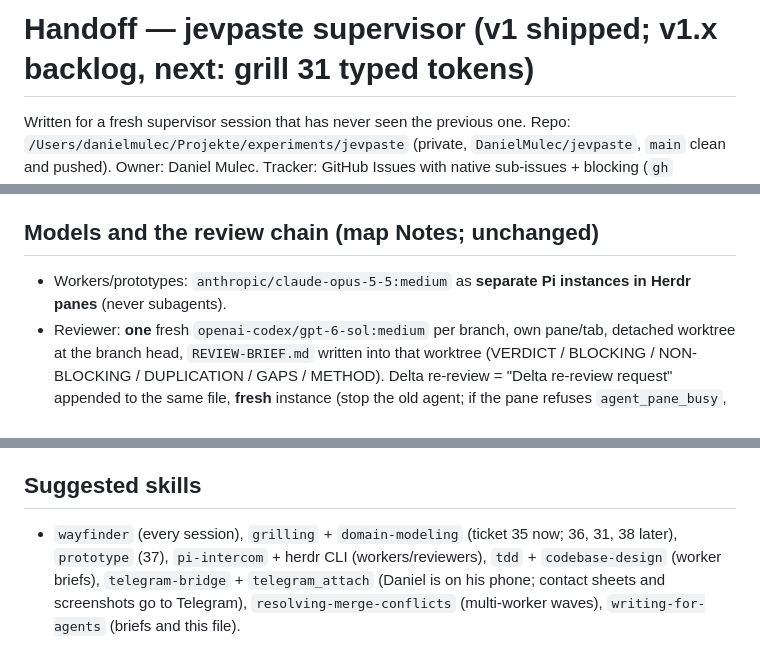
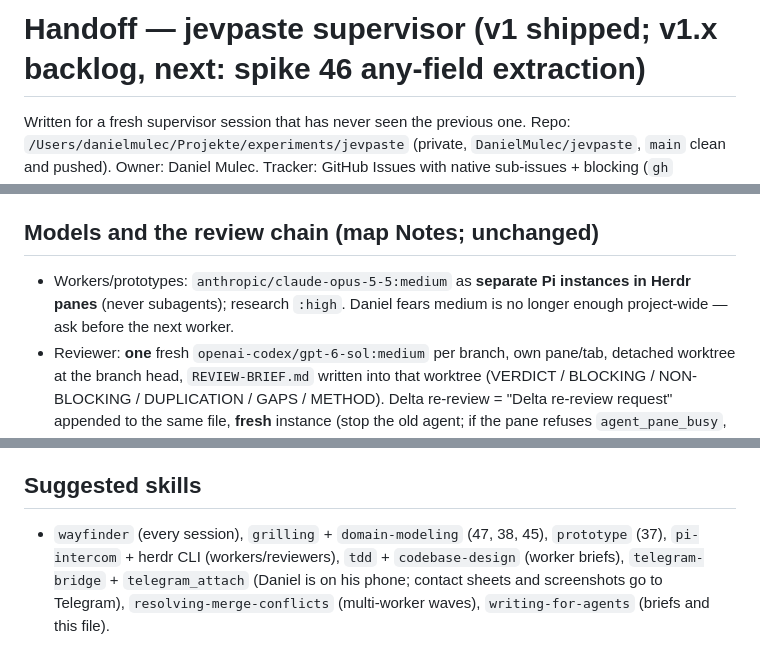
Before and after one commit to DanielMulec/jevpaste, a Markdown page: docs/HANDOFF.md, 3 parts joined by grey strips. Drawn GitHub-style.

```diff
--- a/docs/HANDOFF.md
+++ b/docs/HANDOFF.md
@@ -1,4 +1,4 @@
-# Handoff — jevpaste supervisor (v1 shipped; v1.x backlog, next: grill 31 typed tokens)
+# Handoff — jevpaste supervisor (v1 shipped; v1.x backlog, next: spike 46 any-field extraction)
 
 Written for a fresh supervisor session that has never seen the previous one. Repo:
 `/Users/danielmulec/Projekte/experiments/jevpaste` (private, `DanielMulec/jevpaste`, `main` clean and pushed).
@@ -62,7 +63,7 @@ on Flash was stopped and redone this session — don't repeat.
 - New worker/reviewer panes go into **new Herdr tabs** (`herdr tab create --cwd … --label … --no-focus`), not splits.
 
 ## Models and the review chain (map Notes; unchanged)
-- Workers/prototypes: `anthropic/claude-opus-5-5:medium` as **separate Pi instances in Herdr panes** (never subagents).
+- Workers/prototypes: `anthropic/claude-opus-5-5:medium` as **separate Pi instances in Herdr panes** (never subagents); research `:high`. Daniel fears medium is no longer enough project-wide — ask before the next worker.
 - Reviewer: **one** fresh `openai-codex/gpt-6-sol:medium` per branch, own pane/tab, detached worktree at the
   branch head, `REVIEW-BRIEF.md` written into that worktree (VERDICT / BLOCKING / NON-BLOCKING / DUPLICATION /
   GAPS / METHOD). Delta re-review = "Delta re-review request" appended to the same file, **fresh** instance
@@ -149,7 +150,7 @@ on Flash was stopped and redone this session — don't repeat.
 - Wayfinder governs; refer to tickets by linked title.
 
 ## Suggested skills
-- `wayfinder` (every session), `grilling` + `domain-modeling` (ticket 35 now; 36, 31, 38 later), `prototype` (37),
+- `wayfinder` (every session), `grilling` + `domain-modeling` (47, 38, 45), `prototype` (37),
   `pi-intercom` + herdr CLI (workers/reviewers), `tdd` + `codebase-design` (worker briefs), `telegram-bridge` +
   `telegram_attach` (Daniel is on his phone; contact sheets and screenshots go to Telegram),
   `resolving-merge-conflicts` (multi-worker waves), `writing-for-agents` (briefs and this file).
```
Also changed, not shown: other parts of docs/HANDOFF.md (+37 -25 lines).
